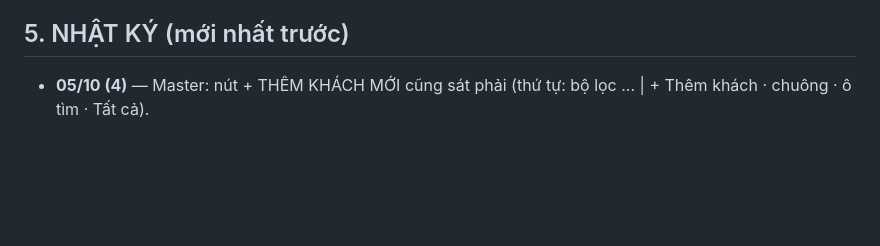
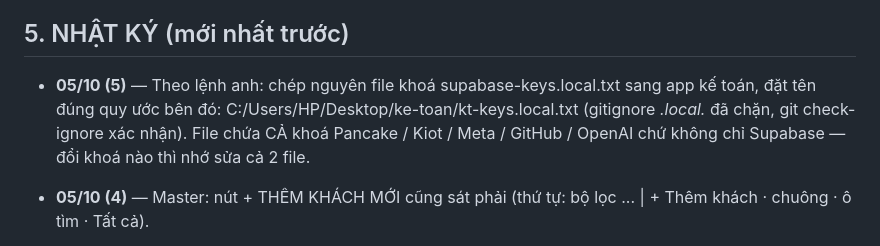
Before and after one commit to hh-vibecode/mkt-sale-app, a Markdown page: VIEC.md, the part around the change. Drawn GitHub-style; blank space fills up the shorter version.

Commit message:
VIEC: chep file khoa sang app ke toan (kt-keys.local.txt)
Co-Authored-By: Claude Opus 5.5 <noreply@anthropic.com>

```diff
--- a/VIEC.md
+++ b/VIEC.md
@@ -109,6 +109,7 @@
 
 ## 5. NHẬT KÝ (mới nhất trước)
 
+- **05/10 (5)** — Theo lệnh anh: chép nguyên file khoá supabase-keys.local.txt sang app kế toán, đặt tên đúng quy ước bên đó: C:/Users/HP/Desktop/ke-toan/kt-keys.local.txt (gitignore *.local.* đã chặn, git check-ignore xác nhận). File chứa CẢ khoá Pancake / Kiot / Meta / GitHub / OpenAI chứ không chỉ Supabase — đổi khoá nào thì nhớ sửa cả 2 file.
 - **05/10 (4)** — Master: nút + THÊM KHÁCH MỚI cũng sát phải (thứ tự: bộ lọc ... | + Thêm khách · chuông · ô tìm · Tất cả).
 - **05/10 (3)** — **Khách đã chốt chưa có Phân loại → tự hiện "Đã ra đơn"** (anh: có doanh số sao không tự gắn trạng thái) — Lẻ 138 + Sỉ 247 khách; tính lúc dựng, không ghi bảng, không gắn thẻ Pancake, Sale chọn khác là thắng. Còn 27 khách Sỉ CHƯA chốt mà Sale chọn "Đã ra đơn" từ trước (chưa nối được đơn Kiot) — chưa xử lý. Thanh lọc Master + CRM: chuông + ô tìm kiếm sát phải, bộ lọc bên trái.
 - **05/10 (2)** — Thanh lọc CRM căn TRÁI như Master (anh bảo); Master cũng đặt căn trái cho chắc (trước cả 2 căn phải, Master chỉ trông như trái vì hàng đủ dài). Ghi nhận: lỗi "Lẻ lưu lượt chăm sóc không hiện" (phiên 03/10 sửa) là do Monsieur Claude 02/10 viết lại `siCrmLoad` mà quên cột `loai`.
```
